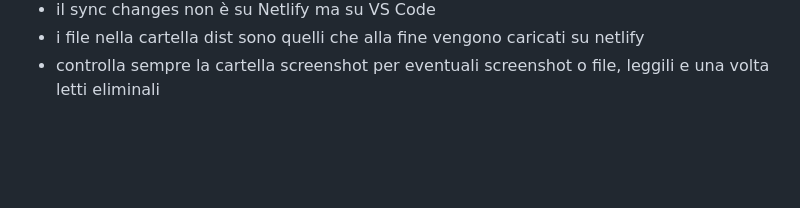
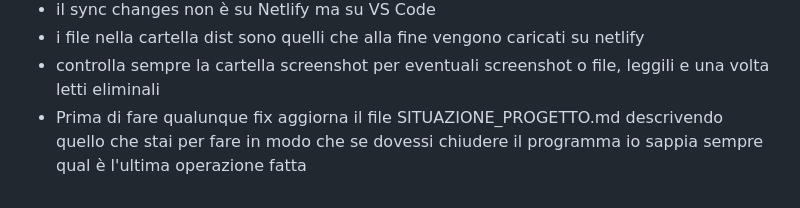
Before and after one commit to maisdesign/etimue-bottle-dropper, a Markdown page: CLAUDE.md, the part around the change. Drawn GitHub-style; blank space fills up the shorter version.

```diff
--- a/CLAUDE.md
+++ b/CLAUDE.md
@@ -303,3 +303,4 @@ Perché il progetto Netlify ( https://astounding-rolypoly-fc5137.netlify.app/) m
 - il sync changes non è su Netlify ma su VS Code
 - i file nella cartella dist sono quelli che alla fine vengono caricati su netlify
 - controlla sempre la cartella screenshot per eventuali screenshot o file, leggili e una volta letti eliminali
+- Prima di fare qualunque fix aggiorna il file SITUAZIONE_PROGETTO.md descrivendo quello che stai per fare in modo che se dovessi chiudere il programma io sappia sempre qual è l'ultima operazione fatta
```
Also changed, not shown: SITUAZIONE_PROGETTO.md (+28 -10 lines).
